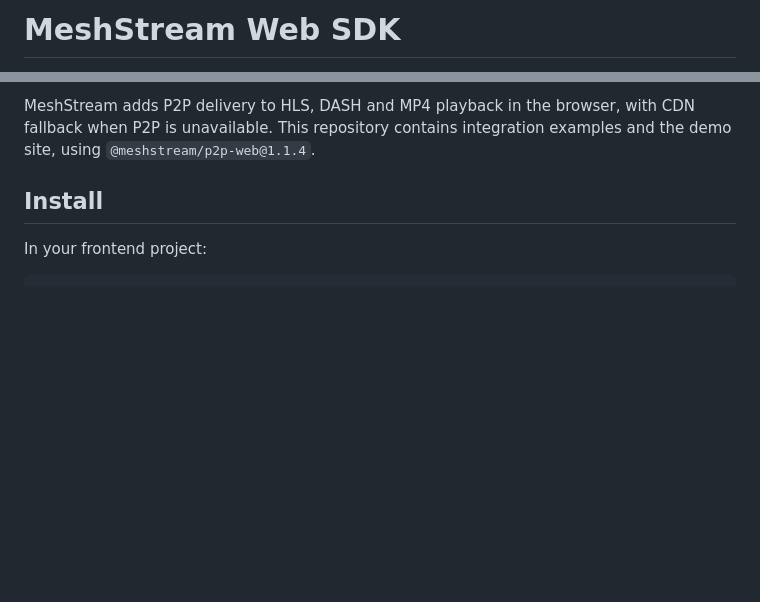
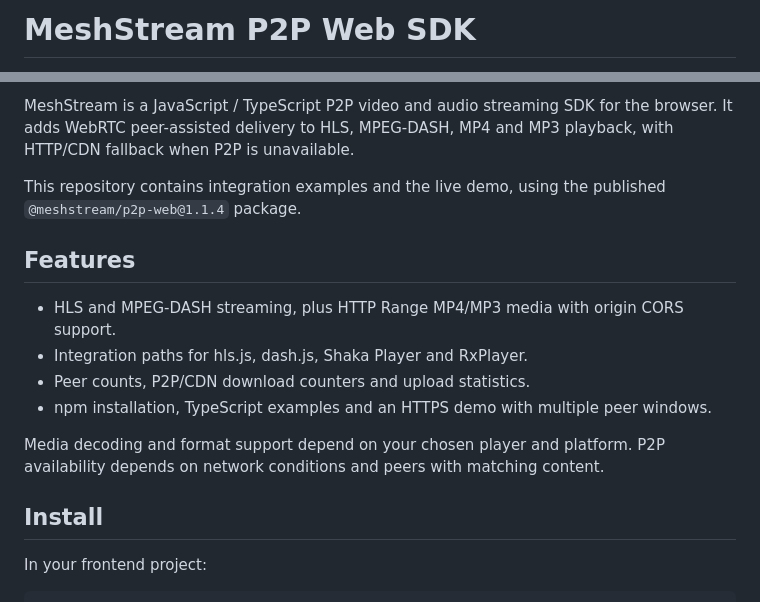
Before and after one commit to Mesh-Stream/meshstream-p2p-web-sdk, a Markdown page: README.md, 2 parts joined by grey strips. GitHub-like rendering; blank space fills up the shorter version.

```diff
--- a/README.md
+++ b/README.md
@@ -1,2 +1,2 @@
-# MeshStream Web SDK
+# MeshStream P2P Web SDK
 
@@ -4,7 +4,16 @@
 
-MeshStream adds P2P delivery to HLS, DASH and MP4 playback in the browser, with CDN
-fallback when P2P is unavailable. This repository contains integration examples
-and the demo site, using `@meshstream/p2p-web@1.1.4`.
+MeshStream is a JavaScript / TypeScript P2P video and audio streaming SDK for the browser. It adds WebRTC peer-assisted delivery to HLS, MPEG-DASH, MP4 and MP3 playback, with HTTP/CDN fallback when P2P is unavailable.
+
+This repository contains integration examples and the live demo, using the published `@meshstream/p2p-web@1.1.4` package.
+
+## Features
+
+- HLS and MPEG-DASH streaming, plus HTTP Range MP4/MP3 media with origin CORS support.
+- Integration paths for hls.js, dash.js, Shaka Player and RxPlayer.
+- Peer counts, P2P/CDN download counters and upload statistics.
+- npm installation, TypeScript examples and an HTTPS demo with multiple peer windows.
+
+Media decoding and format support depend on your chosen player and platform. P2P availability depends on network conditions and peers with matching content.
 
 ## Install
 
```
Also changed, not shown: other parts of README.md (+1 -1 lines), README.zh-CN.md (+14 -4 lines).
